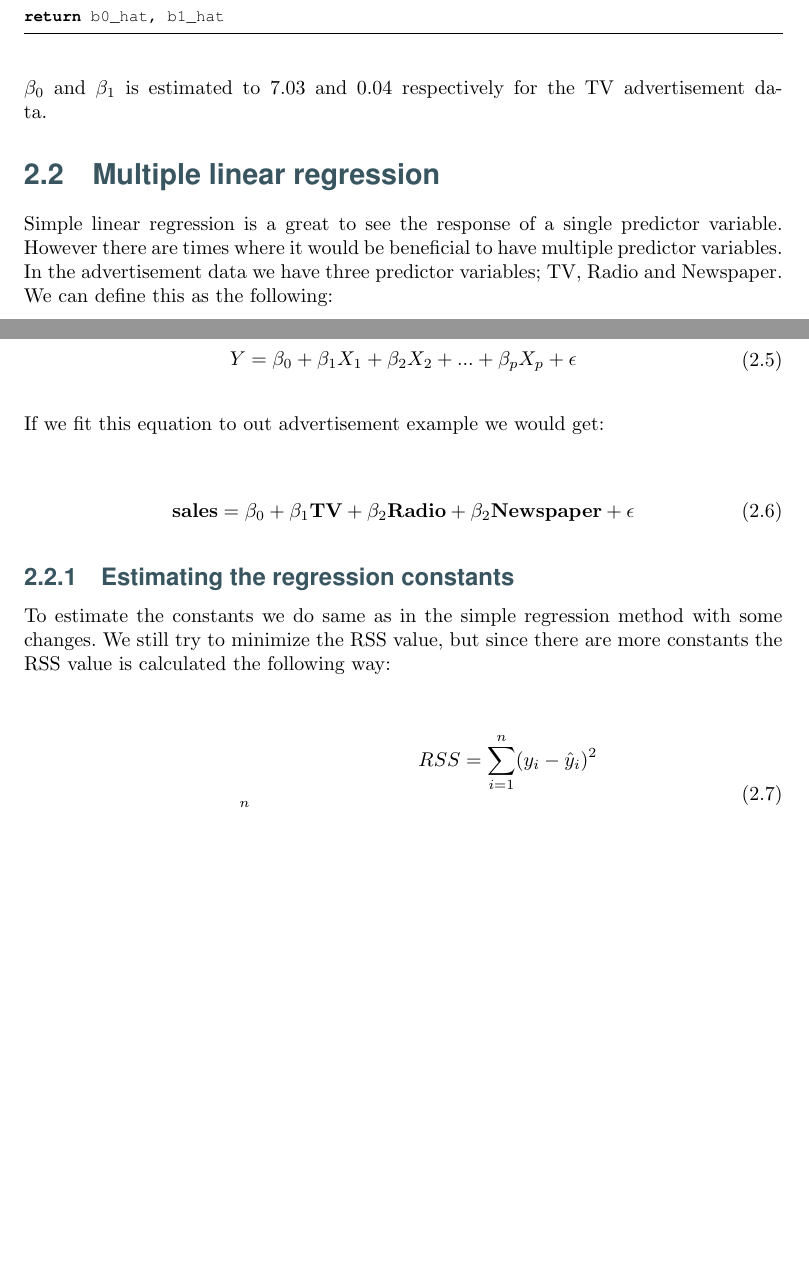
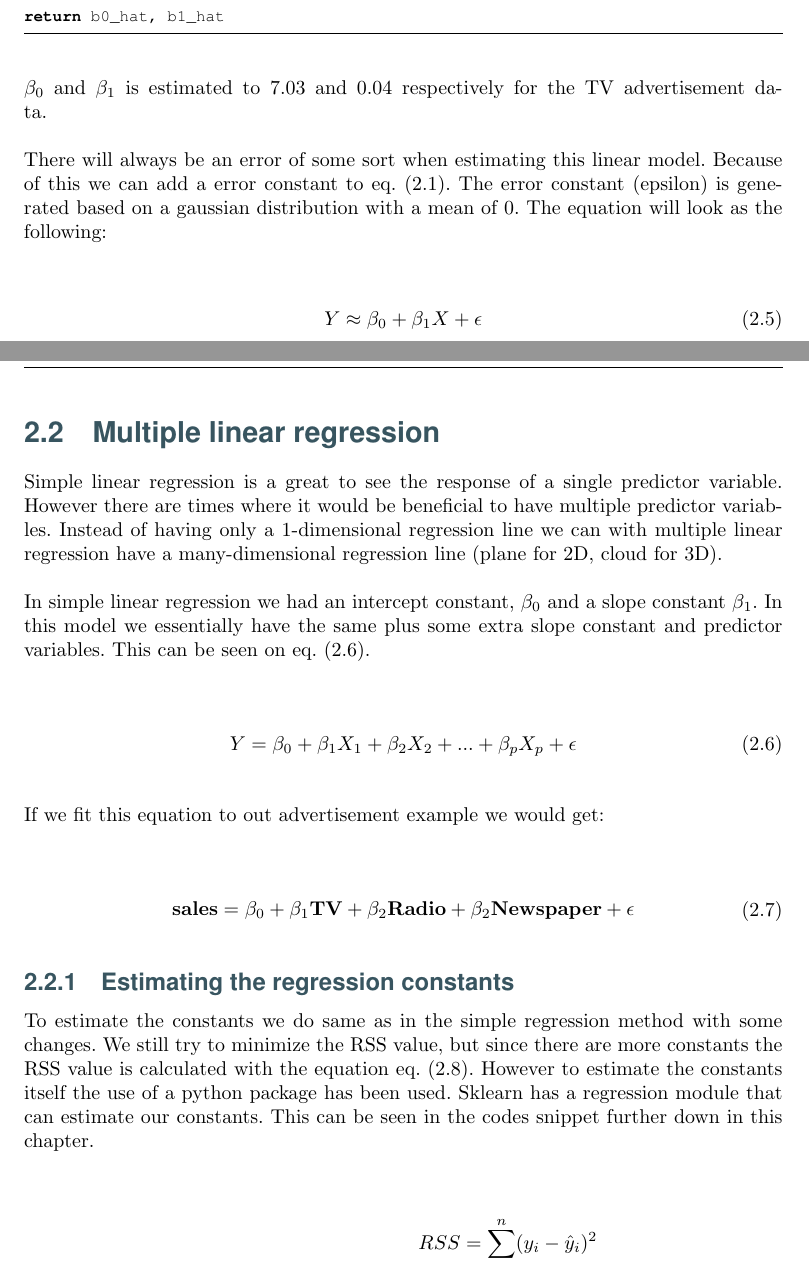
Before and after one commit to HansEge/DSS, a LaTeX thesis (Rapport/Main.tex, which reads Rapport/Chapters/1_linear_regression/1_linear_regression.tex): two parts of pages 8 and 9 of 20, joined at a grey line, cut so that both start at the same text, the shorter picture padded with empty space. Compiled offline with pdfLaTeX.

Commit message:
Auto stash before merge of "master" and "origin/master"

```diff
--- a/Rapport/Chapters/1_linear_regression/1_linear_regression.tex
+++ b/Rapport/Chapters/1_linear_regression/1_linear_regression.tex
@@ -87,8 +87,20 @@ return b0_hat, b1_hat
 
 $\beta_0$ and $\beta_1$ is estimated to 7.03 and 0.04 respectively for the TV advertisement data.
 
+There will always be an error of some sort when estimating this linear model. Because of this we can add a error constant to \cref{eq:Linear_Regression_eq}. The error constant (epsilon) is generated based on a gaussian distribution with a mean of 0. The equation will look as the following:
+
+\begin{equation} \label{eq:linear_reg_e}
+\begin{split}
+Y & \approx \beta_0 + \beta_1 X + \epsilon
+\end{split}
+\end{equation}
+
 \section{Multiple linear regression}
-Simple linear regression is a great to see the response of a single predictor variable. However there are times where it would be beneficial to have multiple predictor variables. In the advertisement data we have three predictor variables; TV, Radio and Newspaper. We can define this as the following:
+Simple linear regression is a great to see the response of a single predictor variable. However there are times where it would be beneficial to have multiple predictor variables. Instead of having only a 1-dimensional regression line we can with multiple linear regression have a many-dimensional regression line (plane for 2D, cloud for 3D).
+
+In simple linear regression we had an intercept constant, $\beta_0$ and a slope constant $\beta_1$. In this model we essentially have the same plus some extra slope constant and predictor variables. This can be seen on \cref{eq:Multiple_lin_reg}.
+
+
 
 \begin{equation} \label{eq:Multiple_lin_reg}
 \begin{split}
@@ -105,7 +117,7 @@ If we fit this equation to out advertisement example we would get:
 \end{equation}
 
 \subsection{Estimating the regression constants}
-To estimate the constants we do same as in the simple regression method with some changes. We still try to minimize the RSS value, but since there are more constants the RSS value is calculated the following way:
+To estimate the constants we do same as in the simple regression method with some changes. We still try to minimize the RSS value, but since there are more constants the RSS value is calculated with the equation \cref{eq:RSS_multi_extended}. However to estimate the constants itself the use of a python package has been used. Sklearn has a regression module that can estimate our constants. This can be seen in the codes snippet further down in this chapter.
 
 \begin{equation} \label{eq:RSS_multi_extended}
 \begin{split}
```
Also changed, not shown: Rapport/Main.pdf, Rapport/Chapters/1_linear_regression/1_linear_regression.tex (5 more changed lines), 9 other files.
